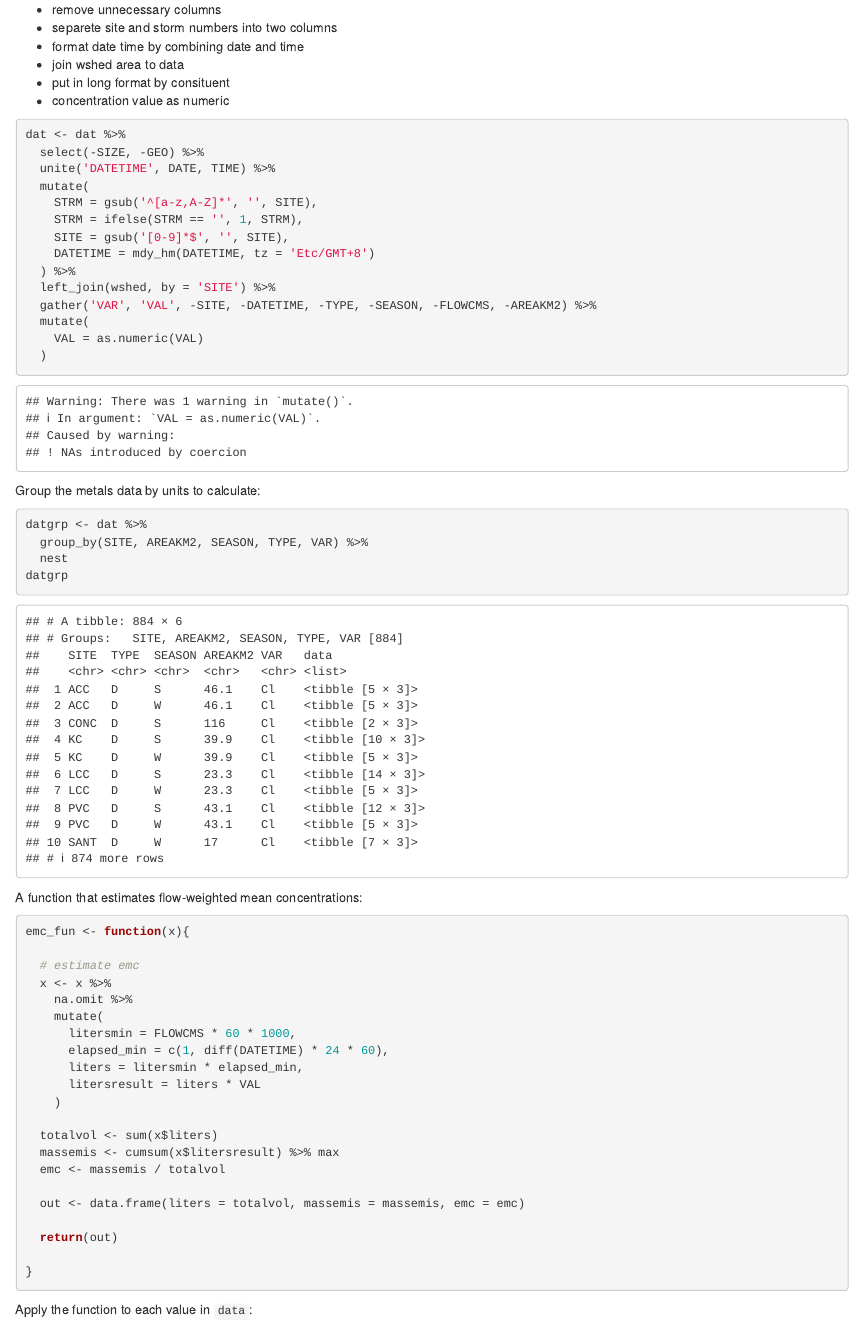
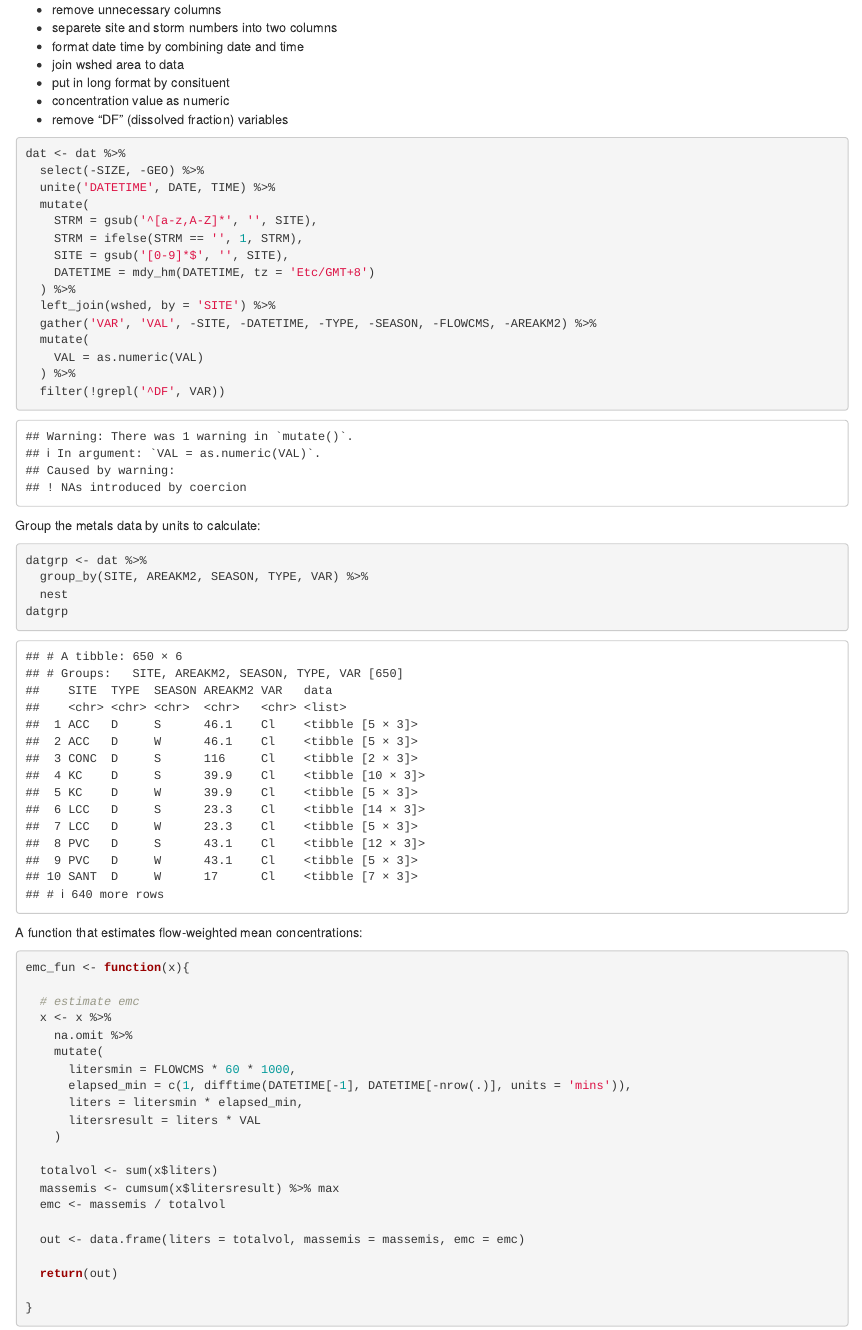
Before and after one commit to SCCWRP/fwm_calcs, an R Markdown document (calcs.Rmd): the page in a window 1100 px wide, from 660 px down. Rendered offline with R 4.5, knitr and Pandoc, with nearby package versions.

````diff
--- a/calcs.Rmd
+++ b/calcs.Rmd
@@ -48,6 +48,7 @@
 * join wshed area to data
 * put in long format by consituent
 * concentration value as numeric
+* remove "DF" (dissolved fraction) variables
 
 ```{r}
 dat <- dat %>%
@@ -63,7 +64,8 @@
   gather('VAR', 'VAL', -SITE, -DATETIME, -TYPE, -SEASON, -FLOWCMS, -AREAKM2) %>%
   mutate(
     VAL = as.numeric(VAL)
-  )
+  ) %>%
+  filter(!grepl('^DF', VAR))
 ```
 
 Group the metals data by units to calculate:
@@ -83,7 +85,7 @@
     na.omit %>%
     mutate(
       litersmin = FLOWCMS * 60 * 1000,
-      elapsed_min = c(1, diff(DATETIME) * 24 * 60),
+      elapsed_min = c(1, difftime(DATETIME[-1], DATETIME[-nrow(.)], units = 'mins')),
       liters = litersmin * elapsed_min,
       litersresult = liters * VAL
     )
````
Also changed, not shown: calcs.html.
